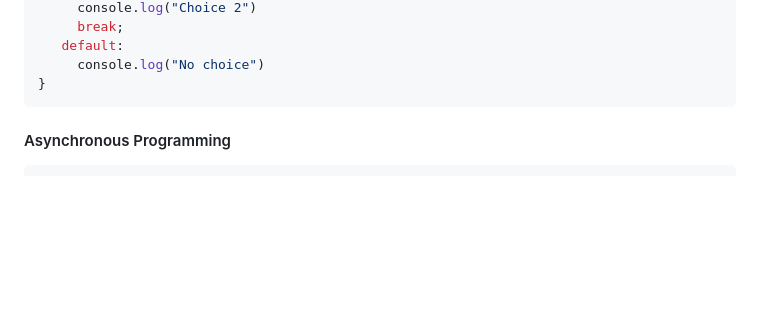
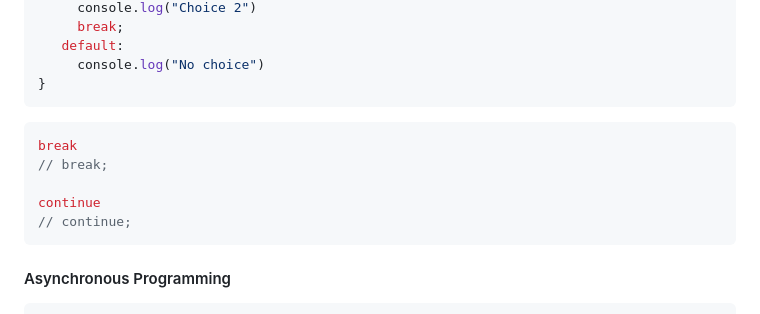
Before and after one commit to UngGas-Studio/BynixScript, a Markdown page: docs/markdown/command.md, the part around the change. GitHub-like rendering; blank space fills up the shorter version.

````diff
--- a/docs/markdown/command.md
+++ b/docs/markdown/command.md
@@ -224,6 +224,13 @@ switch (choice) {
    default:
      console.log("No choice")
 }
+```
+```javascript
+break
+// break;
+
+continue
+// continue;
 ```
 #### Asynchronous Programming
 ```javascript
````
